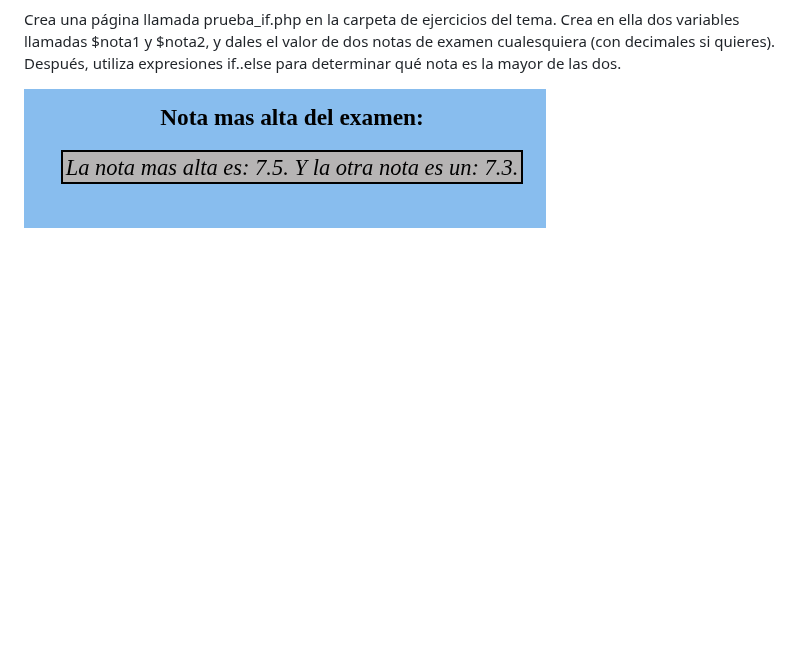
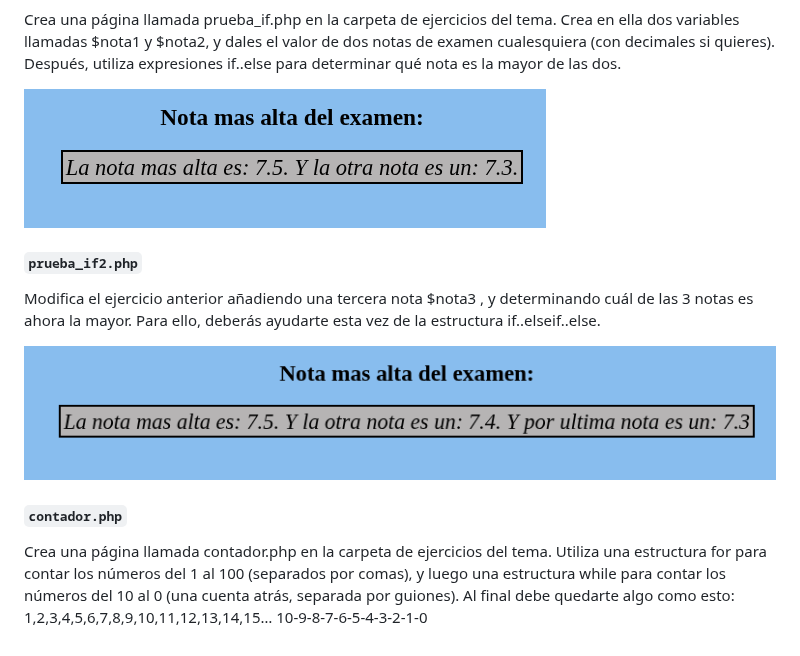
Before and after one commit to dlndiego/Desarrollo-Servidor-26-27, a Markdown page: README.md, the part around the change. Rendered like a GitHub page; pictures changed too: TEMA1/img/prueba_if2.png (added); blank space fills up the shorter version.

```diff
--- a/README.md
+++ b/README.md
@@ -66,3 +66,20 @@ ella dos variables llamadas $nota1 y $nota2, y dales el valor de dos notas de ex
 cualesquiera (con decimales si quieres). Después, utiliza expresiones if..else para determinar qué nota es la mayor de las dos.
 
 ![alt text](/TEMA1/img/prueba_if.png)
+
+#### `prueba_if2.php`
+
+Modifica el ejercicio anterior añadiendo una tercera nota $nota3 , y determinando cuál
+de las 3 notas es ahora la mayor. Para ello, deberás ayudarte esta vez de la estructura
+if..elseif..else.
+
+![alt text](/TEMA1/img/prueba_if2.png)
+
+#### `contador.php`
+Crea una página llamada contador.php en la carpeta de ejercicios del tema. Utiliza una
+estructura for para contar los números del 1 al 100 (separados por comas), y luego una
+estructura while para contar los números del 10 al 0 (una cuenta atrás, separada por
+guiones).
+Al final debe quedarte algo como esto:
+1,2,3,4,5,6,7,8,9,10,11,12,13,14,15…
+10-9-8-7-6-5-4-3-2-1-0
```
Also changed, not shown: 2 other files.
